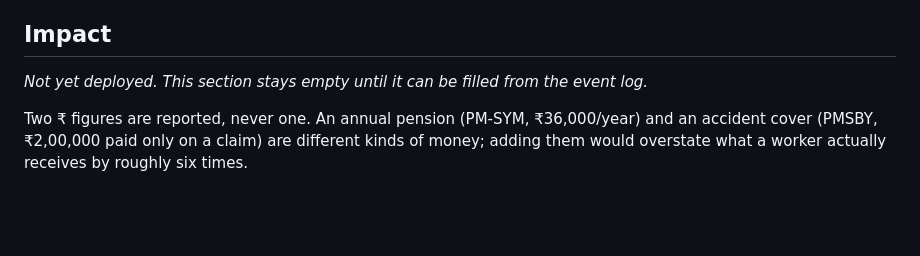
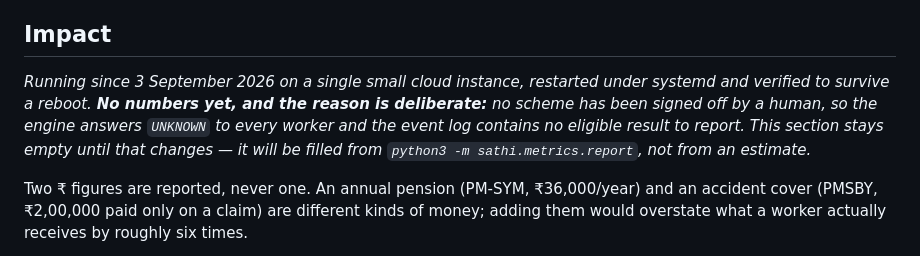
Before and after one commit to avinashnegi1999/yojana-sathi, a Markdown page: README.md, the part around the change. Drawn GitHub-style; blank space fills up the shorter version.

```diff
--- a/README.md
+++ b/README.md
@@ -122,8 +122,12 @@ matching, and this project does not try to replace them. Scheme Sathi is
      ! "potential reach". If a number is not in the event log it does not go on
      ! this page. -->
 
-_Not yet deployed. This section stays empty until it can be filled from the
-event log._
+_Running since 3 September 2026 on a single small cloud instance, restarted
+under systemd and verified to survive a reboot. **No numbers yet, and the
+reason is deliberate:** no scheme has been signed off by a human, so the engine
+answers `UNKNOWN` to every worker and the event log contains no eligible
+result to report. This section stays empty until that changes — it will be
+filled from `python3 -m sathi.metrics.report`, not from an estimate._
 
 Two ₹ figures are reported, never one. An annual pension (PM-SYM, ₹36,000/year)
 and an accident cover (PMSBY, ₹2,00,000 paid only on a claim) are different
```
Also changed, not shown: docs/BUILD_LOG.md (+53 -0 lines).
